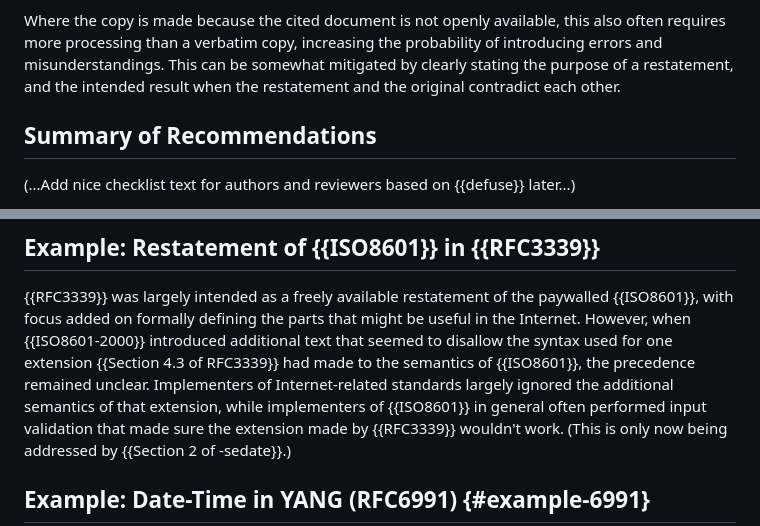
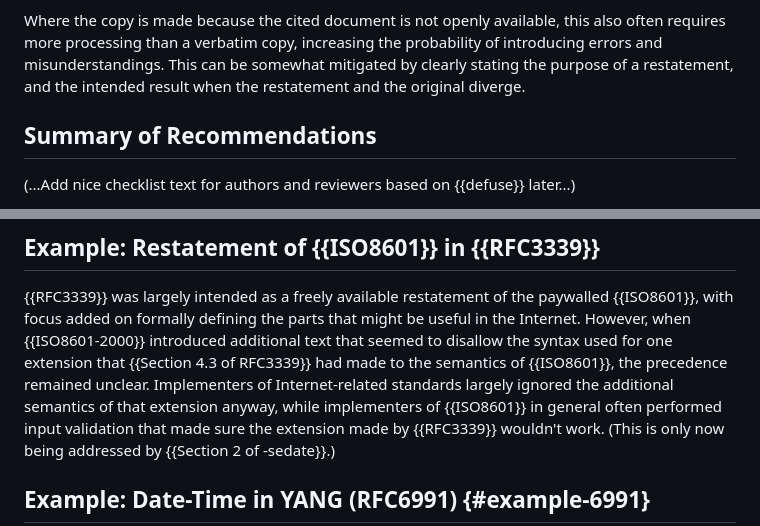
Before and after one commit to cabo/restatement, a Markdown page: draft-bormann-restatement.md, 2 parts joined by grey strips. Drawn GitHub-style.

Commit message:
(editing the 3339 example)

```diff
--- a/draft-bormann-restatement.md
+++ b/draft-bormann-restatement.md
@@ -353,7 +353,7 @@ copy, increasing the probability of introducing errors and
 misunderstandings.
 This can be somewhat mitigated by clearly stating the purpose of a
 restatement, and the intended result when the restatement and the
-original contradict each other.
+original diverge.
 
 ## Summary of Recommendations
 
@@ -455,10 +455,11 @@ The letter of this specification for instance prohibits `sz="47"`
 the paywalled {{ISO8601}}, with focus added on formally defining the
 parts that might be useful in the Internet.
 However, when {{ISO8601-2000}} introduced additional text that seemed to
-disallow the syntax used for one extension {{Section 4.3 of RFC3339}} had made to the
-semantics of {{ISO8601}}, the precedence remained unclear.
+disallow the syntax used for one extension that {{Section 4.3 of
+RFC3339}} had made to the semantics of {{ISO8601}}, the precedence
+remained unclear.
 Implementers of Internet-related standards largely ignored the
-additional semantics of that extension, while implementers of
+additional semantics of that extension anyway, while implementers of
 {{ISO8601}} in general often performed input validation that made sure
 the extension made by {{RFC3339}} wouldn't work.
 (This is only now being addressed by {{Section 2 of -sedate}}.)
```
